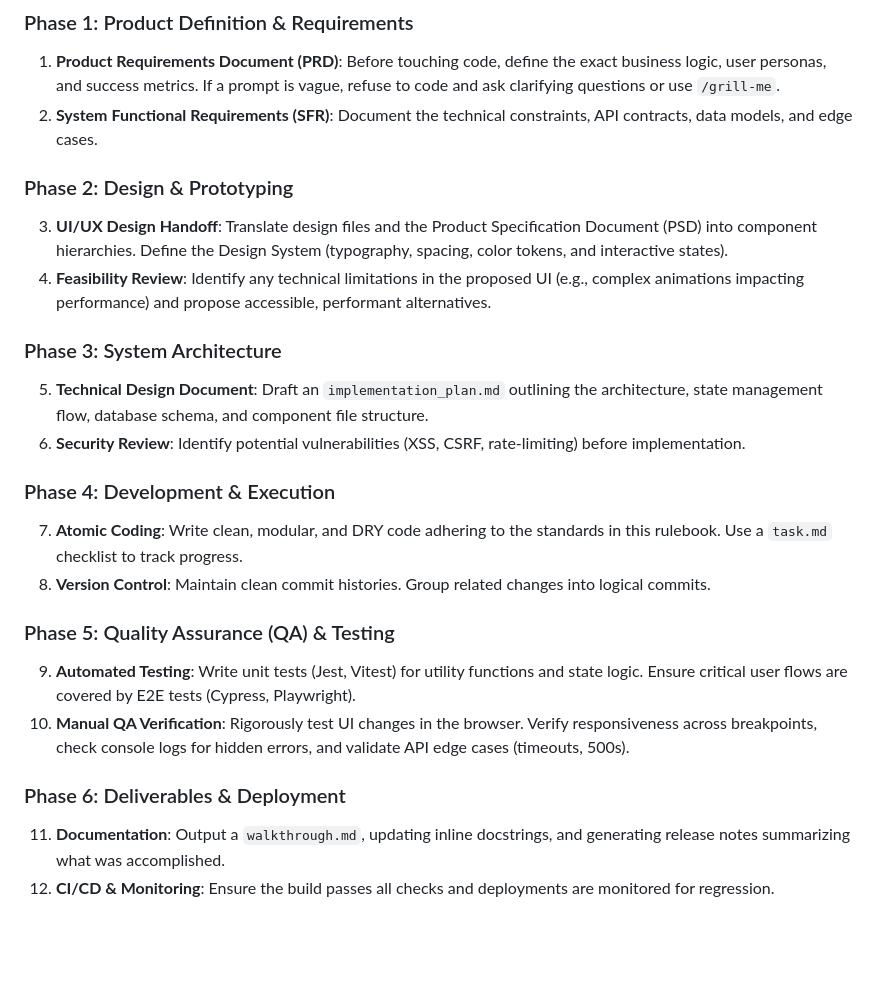
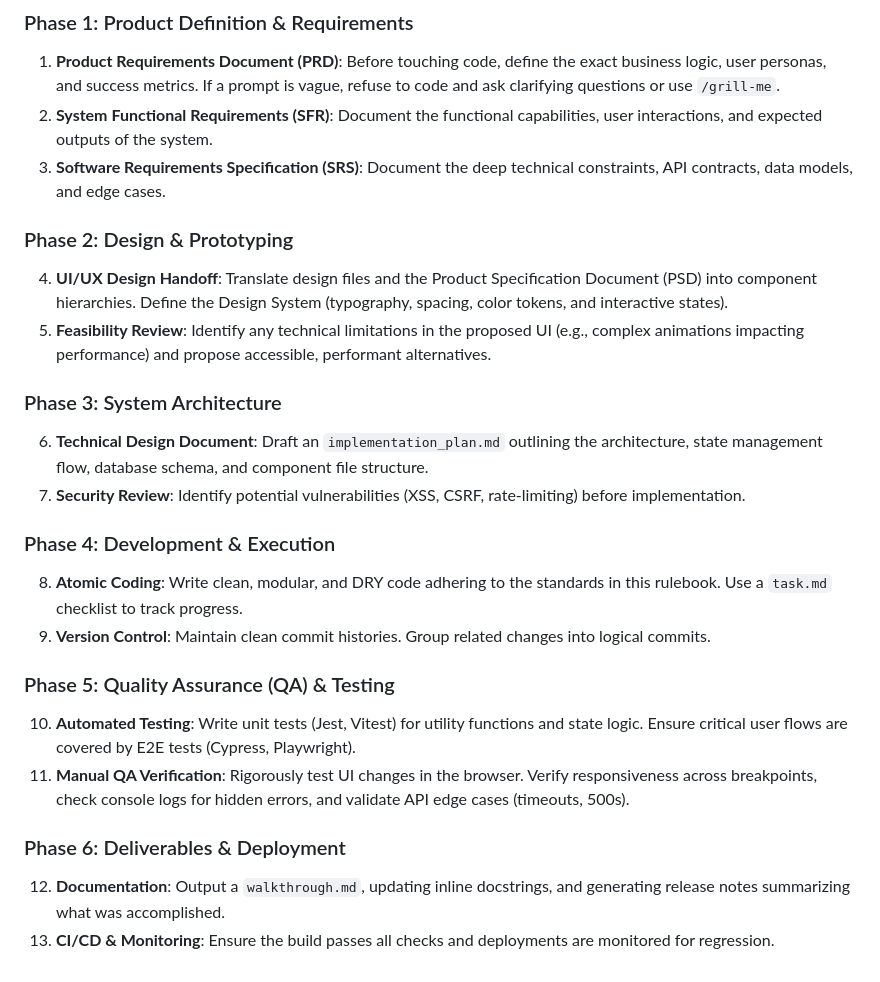
Before and after one commit to Zool-in/StockScreener, a Markdown page: .agents/AGENTS.md, the part around the change. GitHub-like rendering; blank space fills up the shorter version.

Commit message:
docs: restored Software Requirements Specification (SRS) as a distinct step in Phase 1

```diff
--- a/.agents/AGENTS.md
+++ b/.agents/AGENTS.md
@@ -44,24 +44,25 @@ All AI agents and developers must adhere to the following rigorous enterprise-gr
 
 ### Phase 1: Product Definition & Requirements
 1. **Product Requirements Document (PRD)**: Before touching code, define the exact business logic, user personas, and success metrics. If a prompt is vague, refuse to code and ask clarifying questions or use `/grill-me`.
-2. **System Functional Requirements (SFR)**: Document the technical constraints, API contracts, data models, and edge cases.
+2. **System Functional Requirements (SFR)**: Document the functional capabilities, user interactions, and expected outputs of the system.
+3. **Software Requirements Specification (SRS)**: Document the deep technical constraints, API contracts, data models, and edge cases.
 
 ### Phase 2: Design & Prototyping
-3. **UI/UX Design Handoff**: Translate design files and the Product Specification Document (PSD) into component hierarchies. Define the Design System (typography, spacing, color tokens, and interactive states).
-4. **Feasibility Review**: Identify any technical limitations in the proposed UI (e.g., complex animations impacting performance) and propose accessible, performant alternatives.
+4. **UI/UX Design Handoff**: Translate design files and the Product Specification Document (PSD) into component hierarchies. Define the Design System (typography, spacing, color tokens, and interactive states).
+5. **Feasibility Review**: Identify any technical limitations in the proposed UI (e.g., complex animations impacting performance) and propose accessible, performant alternatives.
 
 ### Phase 3: System Architecture
-5. **Technical Design Document**: Draft an `implementation_plan.md` outlining the architecture, state management flow, database schema, and component file structure.
-6. **Security Review**: Identify potential vulnerabilities (XSS, CSRF, rate-limiting) before implementation.
+6. **Technical Design Document**: Draft an `implementation_plan.md` outlining the architecture, state management flow, database schema, and component file structure.
+7. **Security Review**: Identify potential vulnerabilities (XSS, CSRF, rate-limiting) before implementation.
 
 ### Phase 4: Development & Execution
-7. **Atomic Coding**: Write clean, modular, and DRY code adhering to the standards in this rulebook. Use a `task.md` checklist to track progress.
-8. **Version Control**: Maintain clean commit histories. Group related changes into logical commits.
+8. **Atomic Coding**: Write clean, modular, and DRY code adhering to the standards in this rulebook. Use a `task.md` checklist to track progress.
+9. **Version Control**: Maintain clean commit histories. Group related changes into logical commits.
 
 ### Phase 5: Quality Assurance (QA) & Testing
-9. **Automated Testing**: Write unit tests (Jest, Vitest) for utility functions and state logic. Ensure critical user flows are covered by E2E tests (Cypress, Playwright).
-10. **Manual QA Verification**: Rigorously test UI changes in the browser. Verify responsiveness across breakpoints, check console logs for hidden errors, and validate API edge cases (timeouts, 500s).
+10. **Automated Testing**: Write unit tests (Jest, Vitest) for utility functions and state logic. Ensure critical user flows are covered by E2E tests (Cypress, Playwright).
+11. **Manual QA Verification**: Rigorously test UI changes in the browser. Verify responsiveness across breakpoints, check console logs for hidden errors, and validate API edge cases (timeouts, 500s).
 
 ### Phase 6: Deliverables & Deployment
-11. **Documentation**: Output a `walkthrough.md`, updating inline docstrings, and generating release notes summarizing what was accomplished.
-12. **CI/CD & Monitoring**: Ensure the build passes all checks and deployments are monitored for regression.
+12. **Documentation**: Output a `walkthrough.md`, updating inline docstrings, and generating release notes summarizing what was accomplished.
+13. **CI/CD & Monitoring**: Ensure the build passes all checks and deployments are monitored for regression.
```
